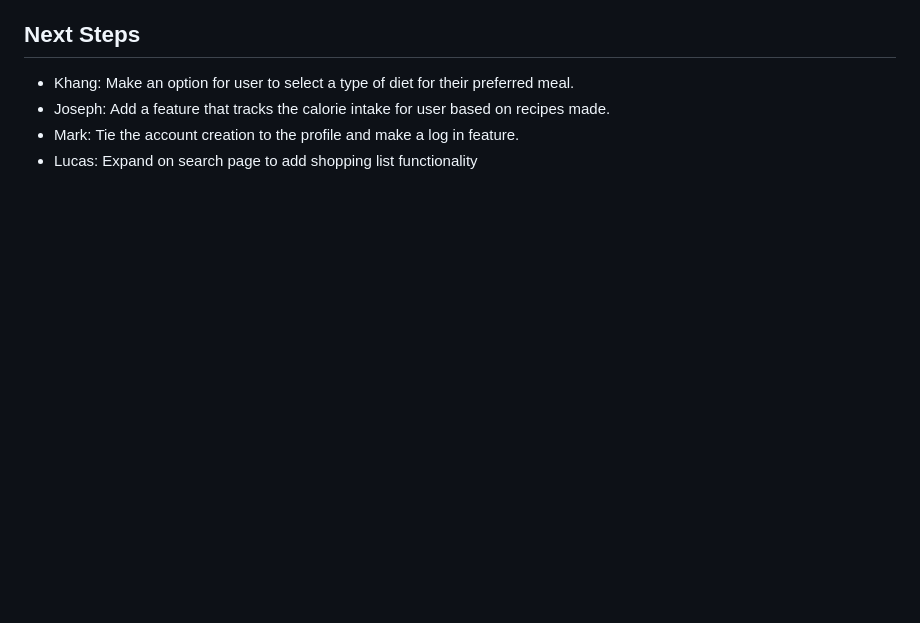
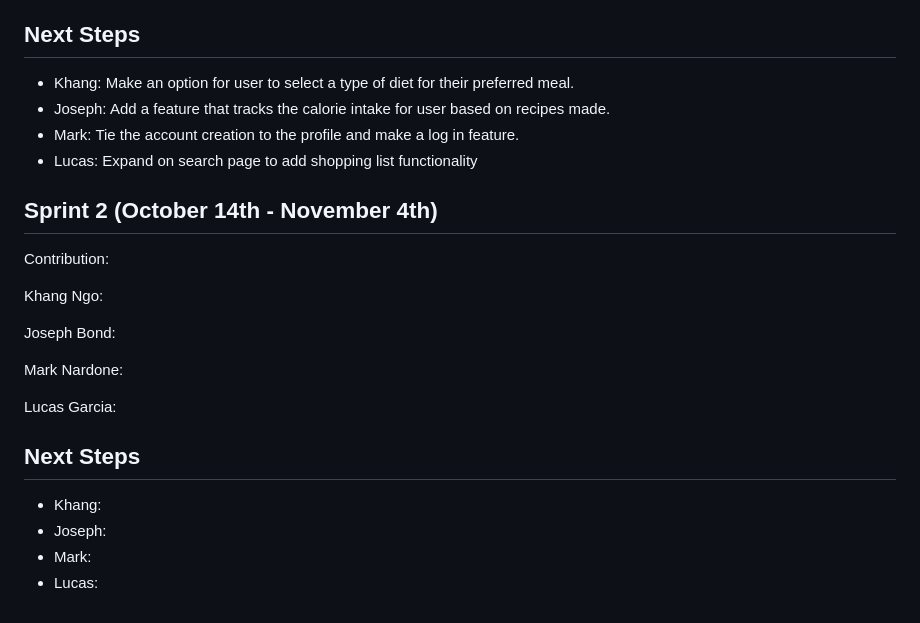
Before and after one commit to KhangN2234/Meal-Plan-Project, a Markdown page: README.md, the part around the change. Drawn GitHub-style; blank space fills up the shorter version.

Commit message:
Set up README for retrospective

```diff
--- a/README.md
+++ b/README.md
@@ -110,3 +110,22 @@ Lucas Garcia: Designed and implemented search.html page. Set up project's api in
 - Joseph: Add a feature that tracks the calorie intake for user based on recipes made.
 - Mark: Tie the account creation to the profile and make a log in feature.
 - Lucas: Expand on search page to add shopping list functionality
+
+
+
+## Sprint 2 (October 14th - November 4th)
+Contribution:
+
+Khang Ngo:
+
+Joseph Bond:
+
+Mark Nardone:
+
+Lucas Garcia:
+
+## Next Steps
+- Khang:
+- Joseph:
+- Mark:
+- Lucas:
```
